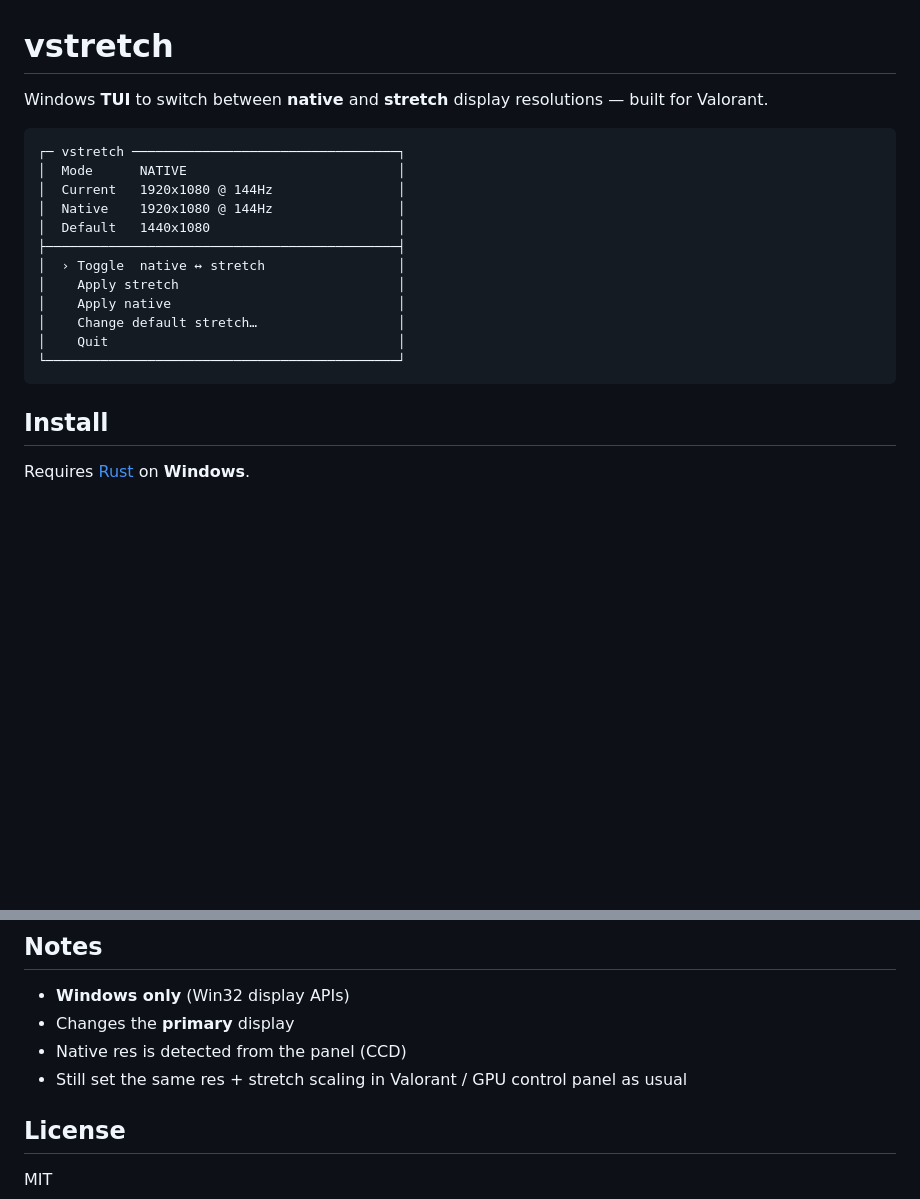
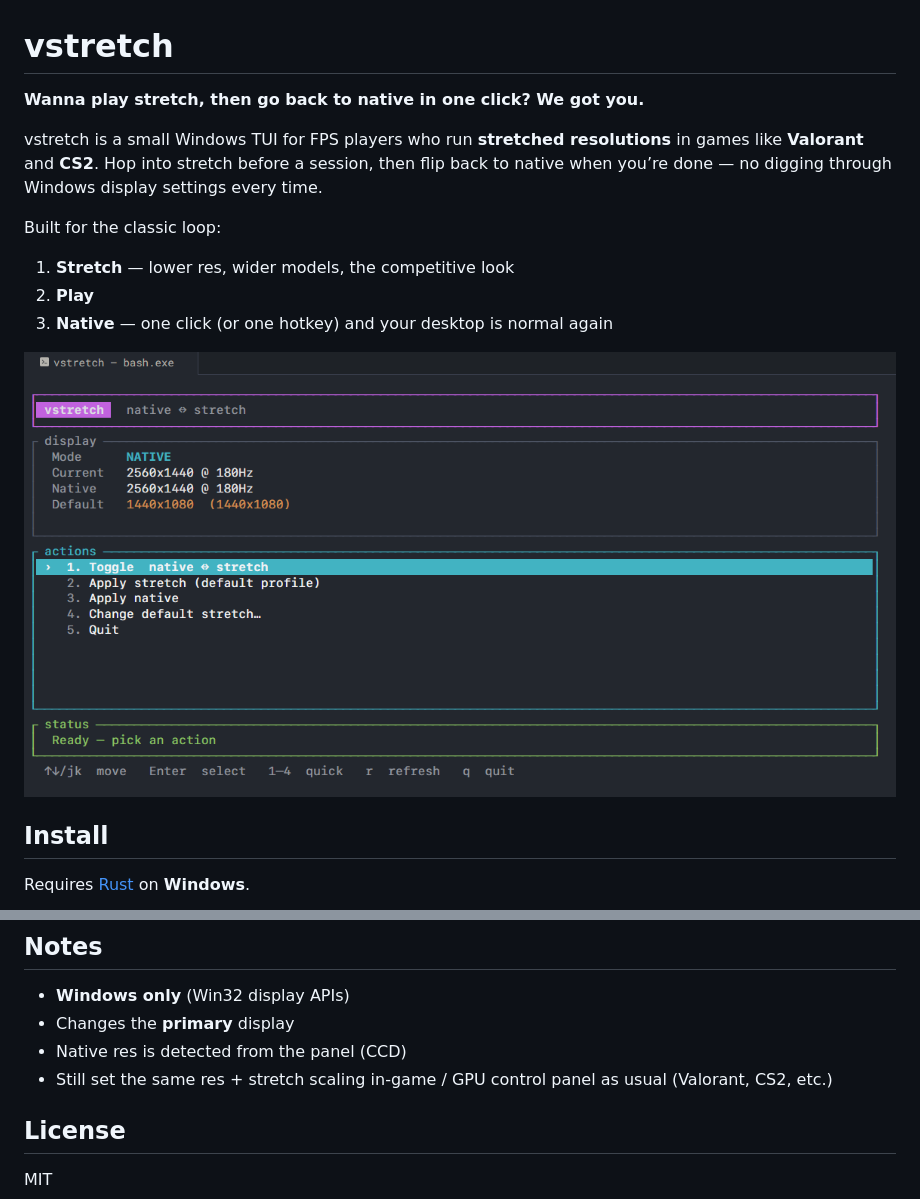
Before and after one commit to blocksdevpro/vstretch, a Markdown page: README.md, 2 parts joined by grey strips. Drawn GitHub-style; pictures changed too: assets/screenshot.png (added); blank space fills up the shorter version.

Commit message:
Release v1.0.0: polish README, screenshot, and package metadata.
Ship the public intro for FPS stretch users, embed the TUI screenshot, bump to 1.0.0, and align Cargo/CLI descriptions with Valorant and CS2.

````diff
--- a/README.md
+++ b/README.md
@@ -1,21 +1,16 @@
 # vstretch
 
-Windows **TUI** to switch between **native** and **stretch** display resolutions — built for Valorant.
+**Wanna play stretch, then go back to native in one click? We got you.**
 
-```text
-┌─ vstretch ──────────────────────────────────┐
-│  Mode      NATIVE                           │
-│  Current   1920x1080 @ 144Hz                │
-│  Native    1920x1080 @ 144Hz                │
-│  Default   1440x1080                        │
-├─────────────────────────────────────────────┤
-│  › Toggle  native ↔ stretch                 │
-│    Apply stretch                            │
-│    Apply native                             │
-│    Change default stretch…                  │
-│    Quit                                     │
-└─────────────────────────────────────────────┘
-```
+vstretch is a small Windows TUI for FPS players who run **stretched resolutions** in games like **Valorant** and **CS2**. Hop into stretch before a session, then flip back to native when you’re done — no digging through Windows display settings every time.
+
+Built for the classic loop:
+
+1. **Stretch** — lower res, wider models, the competitive look
+2. **Play**
+3. **Native** — one click (or one hotkey) and your desktop is normal again
+
+![vstretch TUI — native ↔ stretch](assets/screenshot.png)
 
 ## Install
 
@@ -70,7 +65,7 @@ Change the default stretch res in the TUI under **Change default stretch…**.
 - **Windows only** (Win32 display APIs)
 - Changes the **primary** display
 - Native res is detected from the panel (CCD)
-- Still set the same res + stretch scaling in Valorant / GPU control panel as usual
+- Still set the same res + stretch scaling in-game / GPU control panel as usual (Valorant, CS2, etc.)
 
 ## License
 
````
Also changed, not shown: 3 other files.
